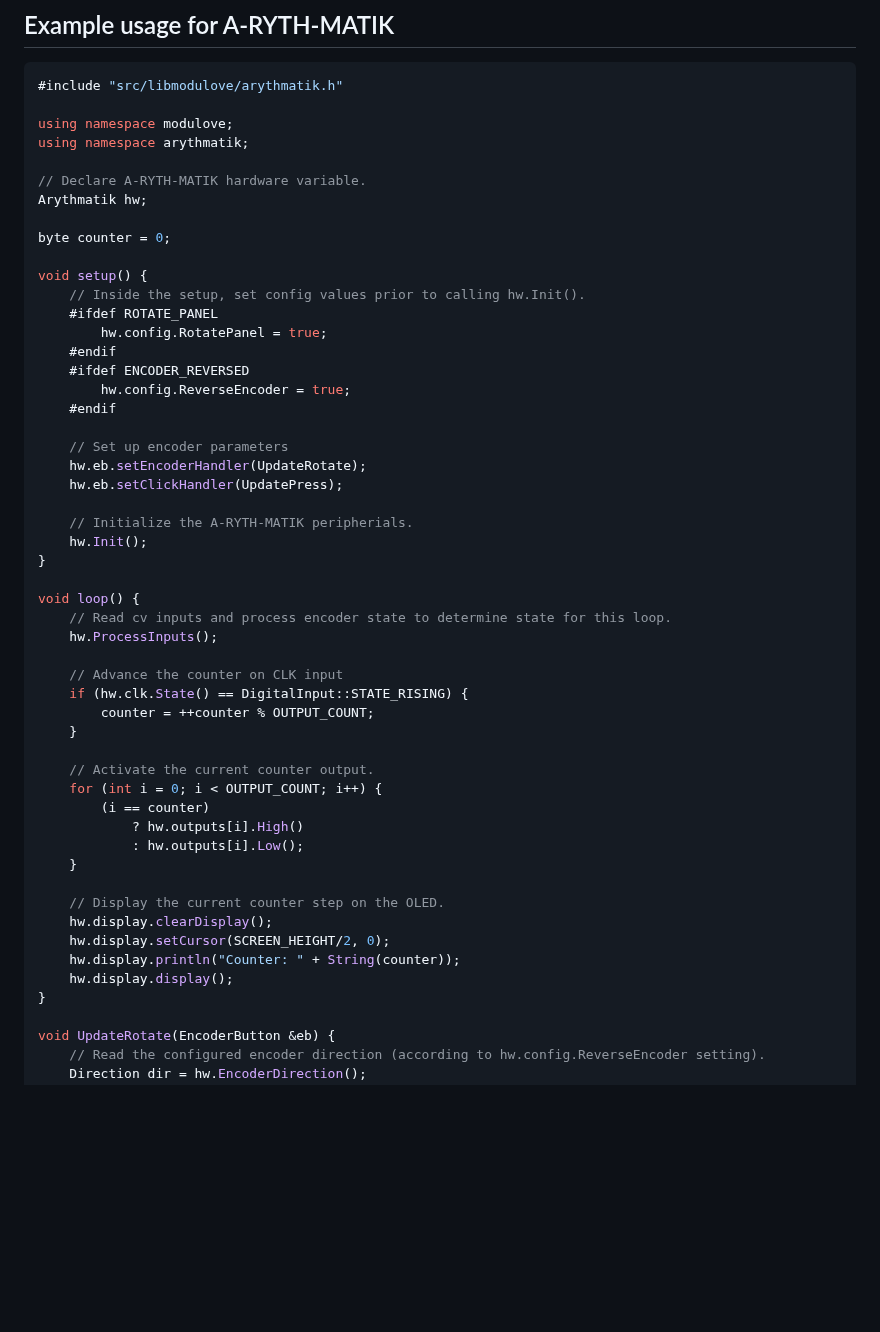
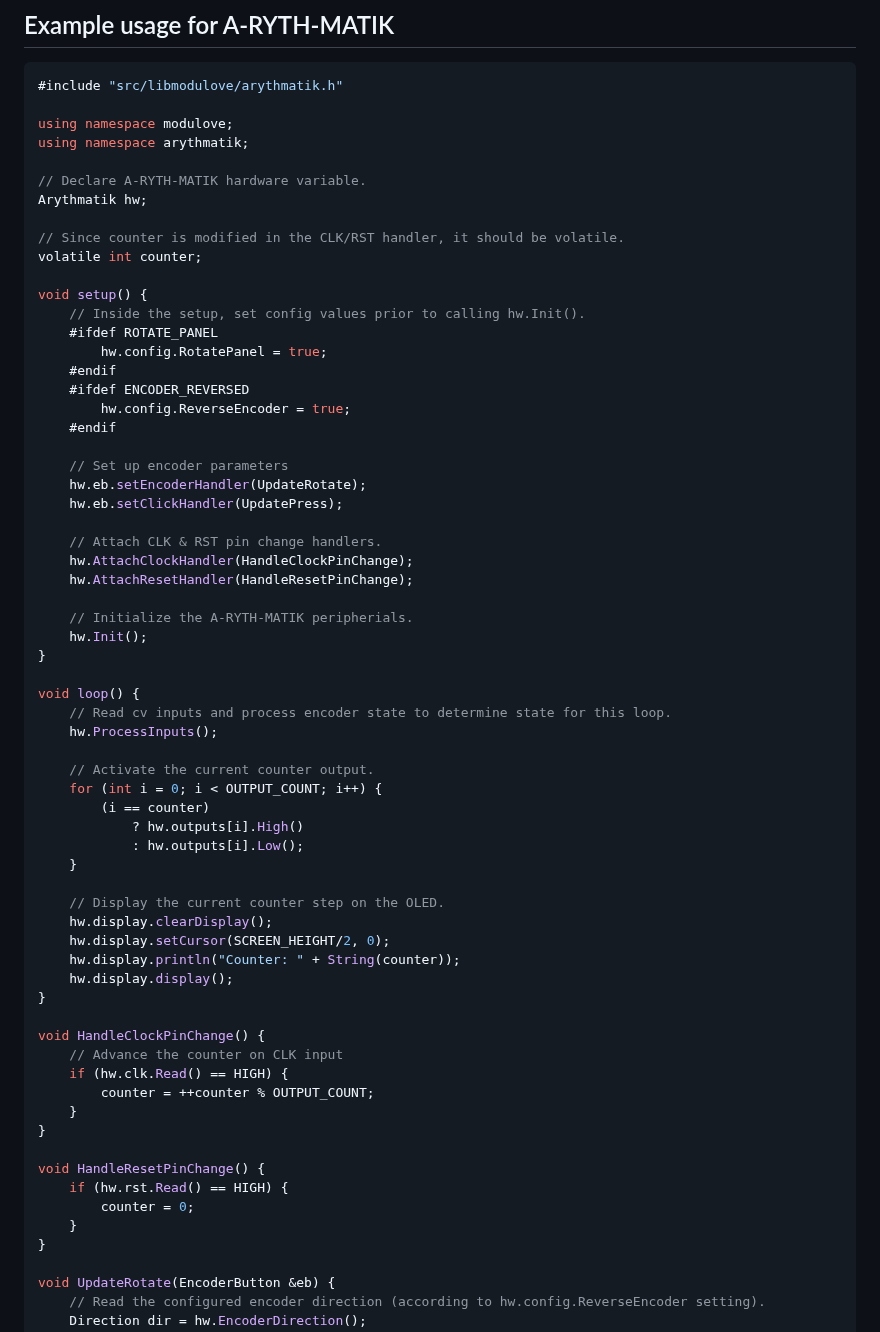
Before and after one commit to awonak/libModulove, a Markdown page: README.md, the part around the change. Drawn GitHub-style; blank space fills up the shorter version.

Commit message:
Add documentation for pin change handler.

```diff
--- a/README.md
+++ b/README.md
@@ -45,7 +45,8 @@ using namespace arythmatik;
 // Declare A-RYTH-MATIK hardware variable.
 Arythmatik hw;
 
-byte counter = 0;
+// Since counter is modified in the CLK/RST handler, it should be volatile.
+volatile int counter;
 
 void setup() {
     // Inside the setup, set config values prior to calling hw.Init().
@@ -60,6 +61,10 @@ void setup() {
     hw.eb.setEncoderHandler(UpdateRotate);
     hw.eb.setClickHandler(UpdatePress);
 
+    // Attach CLK & RST pin change handlers.
+    hw.AttachClockHandler(HandleClockPinChange);
+    hw.AttachResetHandler(HandleResetPinChange);
+
     // Initialize the A-RYTH-MATIK peripherials.
     hw.Init();
 }
@@ -67,11 +72,6 @@ void setup() {
 void loop() {
     // Read cv inputs and process encoder state to determine state for this loop.
     hw.ProcessInputs();
-
-    // Advance the counter on CLK input
-    if (hw.clk.State() == DigitalInput::STATE_RISING) {
-        counter = ++counter % OUTPUT_COUNT;
-    }
 
     // Activate the current counter output.
     for (int i = 0; i < OUTPUT_COUNT; i++) {
@@ -85,6 +85,19 @@ void loop() {
     hw.display.setCursor(SCREEN_HEIGHT/2, 0);
     hw.display.println("Counter: " + String(counter));
     hw.display.display();
+}
+
+void HandleClockPinChange() {
+    // Advance the counter on CLK input
+    if (hw.clk.Read() == HIGH) {
+        counter = ++counter % OUTPUT_COUNT;
+    }
+}
+
+void HandleResetPinChange() {
+    if (hw.rst.Read() == HIGH) {
+        counter = 0;
+    }
 }
 
 void UpdateRotate(EncoderButton &eb) {
```
